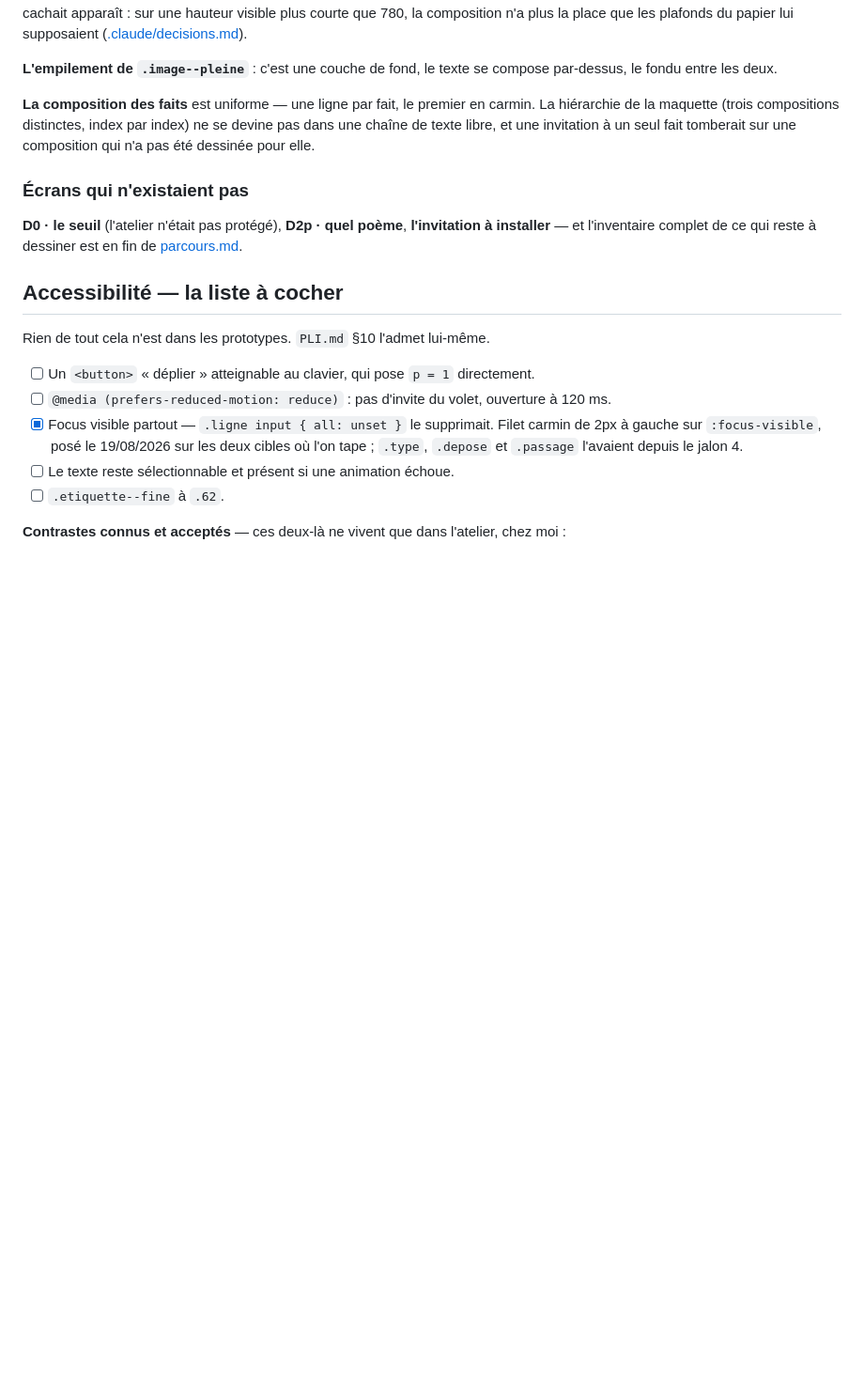
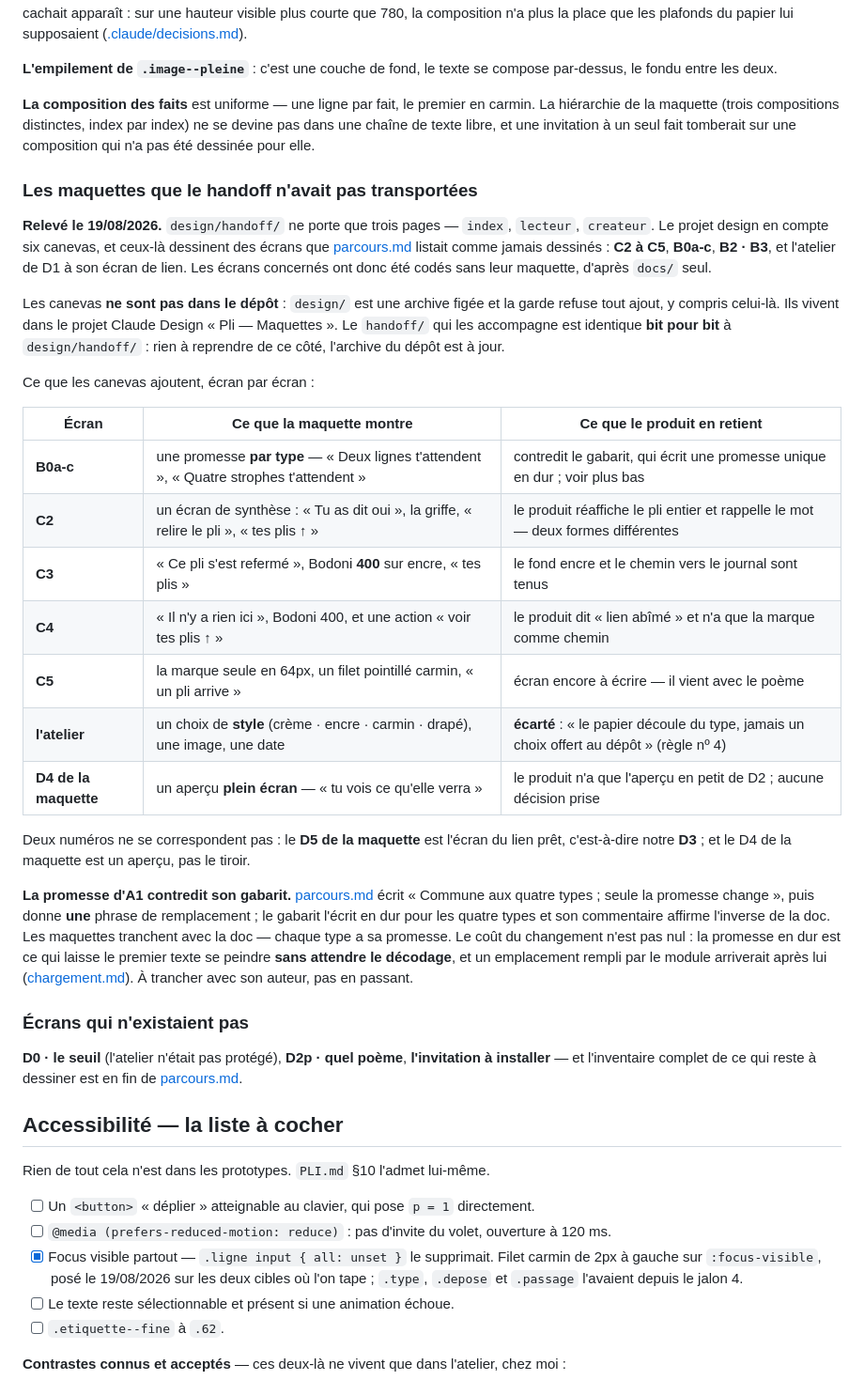
Before and after one commit to Leo-BERNARD38/Pli, a Markdown page: docs/integration.md, the part around the change. Shown at 94% size. GitHub-like rendering; blank space fills up the shorter version.

Commit message:
docs: les maquettes existaient, la doc les croyait manquantes
parcours.md listait C2 à C5, B0a-c et B2 · B3 comme « inventoriés, jamais dessinés ».
Ils sont dessinés dans les canevas du projet design, que design/handoff/ n'avait pas
transportés — le handoff n'en exporte que trois pages. Les écrans concernés ont donc
été codés sans leur maquette.

integration.md relève ce que chaque canevas ajoute, ce que le produit en retient, et
ce qu'il en écarte : le choix de style de l'atelier tombe sous la règle nº 4, et la
promesse d'A1 par type contredit un gabarit qui l'écrit en dur.

Le handoff du projet design est identique bit pour bit à celui du dépôt : l'archive
est à jour, et rien n'entre sous design/, qui est figée.

Co-Authored-By: Claude Opus 5 <noreply@anthropic.com>
Claude-Session: https://claude.ai/code/session_01KsgeVFwhApEEF3eRPjE2Q9

```diff
--- a/docs/integration.md
+++ b/docs/integration.md
@@ -181,6 +181,43 @@ hiérarchie de la maquette (trois compositions distinctes, index par index) ne s
 dans une chaîne de texte libre, et une invitation à un seul fait tomberait sur une
 composition qui n'a pas été dessinée pour elle.
 
+### Les maquettes que le handoff n'avait pas transportées
+
+**Relevé le 19/08/2026.** `design/handoff/` ne porte que trois pages — `index`, `lecteur`,
+`createur`. Le projet design en compte six canevas, et ceux-là dessinent des écrans que
+[parcours.md](parcours.md#3-ce-qui-nest-pas-encore-maquetté) listait comme jamais dessinés :
+**C2 à C5**, **B0a-c**, **B2 · B3**, et l'atelier de D1 à son écran de lien. Les écrans
+concernés ont donc été codés sans leur maquette, d'après `docs/` seul.
+
+Les canevas **ne sont pas dans le dépôt** : `design/` est une archive figée et la garde
+refuse tout ajout, y compris celui-là. Ils vivent dans le projet Claude Design « Pli —
+Maquettes ». Le `handoff/` qui les accompagne est identique **bit pour bit** à
+`design/handoff/` : rien à reprendre de ce côté, l'archive du dépôt est à jour.
+
+Ce que les canevas ajoutent, écran par écran :
+
+| Écran | Ce que la maquette montre | Ce que le produit en retient |
+|---|---|---|
+| **B0a-c** | une promesse **par type** — « Deux lignes t'attendent », « Quatre strophes t'attendent » | contredit le gabarit, qui écrit une promesse unique en dur ; voir plus bas |
+| **C2** | un écran de synthèse : « Tu as dit oui », la griffe, « relire le pli », « tes plis ↑ » | le produit réaffiche le pli entier et rappelle le mot — deux formes différentes |
+| **C3** | « Ce pli s'est refermé », Bodoni **400** sur encre, « tes plis » | le fond encre et le chemin vers le journal sont tenus |
+| **C4** | « Il n'y a rien ici », Bodoni 400, et une action « voir tes plis ↑ » | le produit dit « lien abîmé » et n'a que la marque comme chemin |
+| **C5** | la marque seule en 64px, un filet pointillé carmin, « un pli arrive » | écran encore à écrire — il vient avec le poème |
+| **l'atelier** | un choix de **style** (crème · encre · carmin · drapé), une image, une date | **écarté** : « le papier découle du type, jamais un choix offert au dépôt » (règle nº 4) |
+| **D4 de la maquette** | un aperçu **plein écran** — « tu vois ce qu'elle verra » | le produit n'a que l'aperçu en petit de D2 ; aucune décision prise |
+
+Deux numéros ne se correspondent pas : le **D5 de la maquette** est l'écran du lien prêt,
+c'est-à-dire notre **D3** ; et le D4 de la maquette est un aperçu, pas le tiroir.
+
+**La promesse d'A1 contredit son gabarit.** [parcours.md](parcours.md#a1--lattente) écrit
+« Commune aux quatre types ; seule la promesse change », puis donne **une** phrase de
+remplacement ; le gabarit l'écrit en dur pour les quatre types et son commentaire affirme
+l'inverse de la doc. Les maquettes tranchent avec la doc — chaque type a sa promesse. Le
+coût du changement n'est pas nul : la promesse en dur est ce qui laisse le premier texte se
+peindre **sans attendre le décodage**, et un emplacement rempli par le module arriverait
+après lui ([chargement.md](chargement.md#le-budget-écran-par-écran)). À trancher avec son
+auteur, pas en passant.
+
 ### Écrans qui n'existaient pas
 
 **D0 · le seuil** (l'atelier n'était pas protégé), **D2p · quel poème**,
```
Also changed, not shown: docs/parcours.md (+8 -4 lines).
